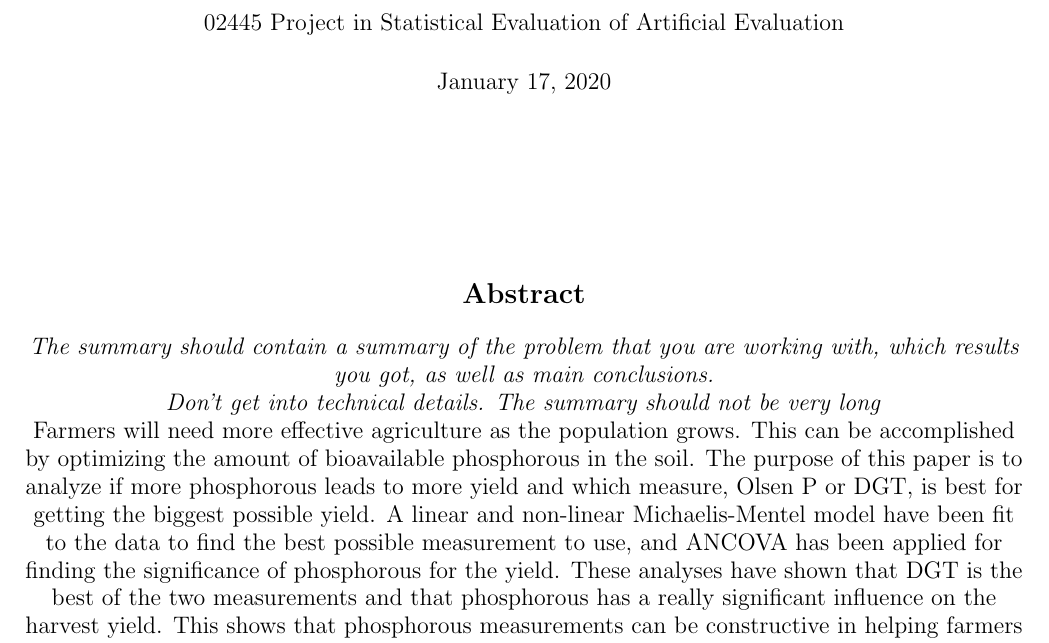
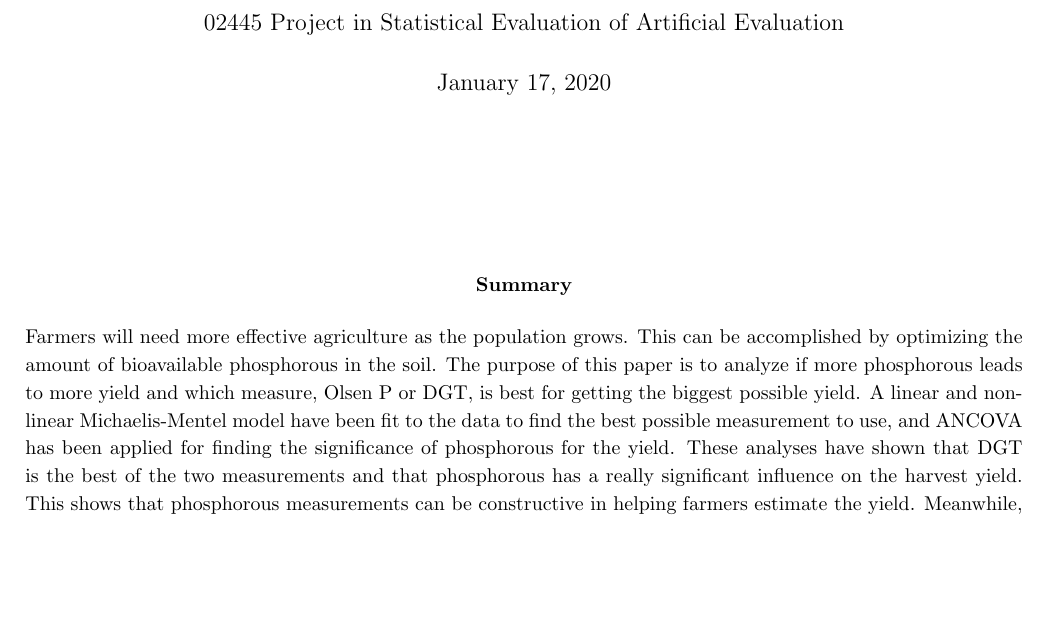
Before and after one commit to oskarwiese/project02445, a LaTeX document (reports/report2.tex): part of page 1 of 7, cut so that both start at the same text, the shorter picture padded with empty space. Compiled offline with pdfLaTeX; a missing bibliography style is replaced by a similar one.

Commit message:
Formattering titlepage report 2

```diff
--- a/reports/report2.tex
+++ b/reports/report2.tex
@@ -6,6 +6,7 @@
 \newcommand{\so}[2]{{#1}\mathrm{e}{#2}}
 % \geometry{top=1cm}
 \usepackage{hyperref}
+\usepackage{ragged2e}
 \usepackage{booktabs}
 \hypersetup{
 	colorlinks=true,
@@ -15,12 +16,13 @@
 }
 \title{Phosphate in soil and the effect on barley production}
 \author{Oskar Eiler Wiese Christensen s183917 \\ Anders Henriksen s183904 \\ \\ 02445 Project in Statistical Evaluation of Artificial Evaluation}
-\date{\today \vspace{2.5cm} \section*{Abstract} \textit{The summary should contain a summary of the problem that  you are working with, which results you got, as well as main conclusions. \\ Don’t get into technical details. The summary should not be very long} \\
+\date{\today \vspace{2.5cm} \section*{\small Summary}
+%\textit{The summary should contain a summary of the problem that  you are working with, which results you got, as well as main conclusions. \\ Don’t get into technical details. The summary should not be very long} \\
 %Purpose and importance of the research
 %What has been done
 %What has been found
 %Implications of the research
-Farmers will need more effective agriculture as the population grows. This can be accomplished by optimizing the amount of bioavailable phosphorous in the soil. The purpose of this paper is to analyze if more phosphorous leads to more yield and which measure, Olsen P or DGT, is best for getting the biggest possible yield. A linear and non-linear Michaelis-Mentel model have been fit to the data to find the best possible measurement to use, and ANCOVA has been applied for finding the significance of phosphorous for the yield. These analyses have shown that DGT is the best of the two measurements and that phosphorous has a really significant influence on the harvest yield. This shows that phosphorous measurements can be constructive in helping farmers estimate the yield. Meanwhile, when estimating this, DGT is the better of the measurements, though it also costs more, so farmers should take into consideration the cost-benefit of using DGT instead of Olsen P.}
+\justify{\small Farmers will need more effective agriculture as the population grows. This can be accomplished by optimizing the amount of bioavailable phosphorous in the soil. The purpose of this paper is to analyze if more phosphorous leads to more yield and which measure, Olsen P or DGT, is best for getting the biggest possible yield. A linear and non-linear Michaelis-Mentel model have been fit to the data to find the best possible measurement to use, and ANCOVA has been applied for finding the significance of phosphorous for the yield. These analyses have shown that DGT is the best of the two measurements and that phosphorous has a really significant influence on the harvest yield. This shows that phosphorous measurements can be constructive in helping farmers estimate the yield. Meanwhile, when estimating this, DGT is the better of the measurements, though it also costs more, so farmers should take into consideration the cost-benefit of using DGT instead of Olsen P.}}
 
 \pagestyle{plain}
 \fancyhf{}
```
